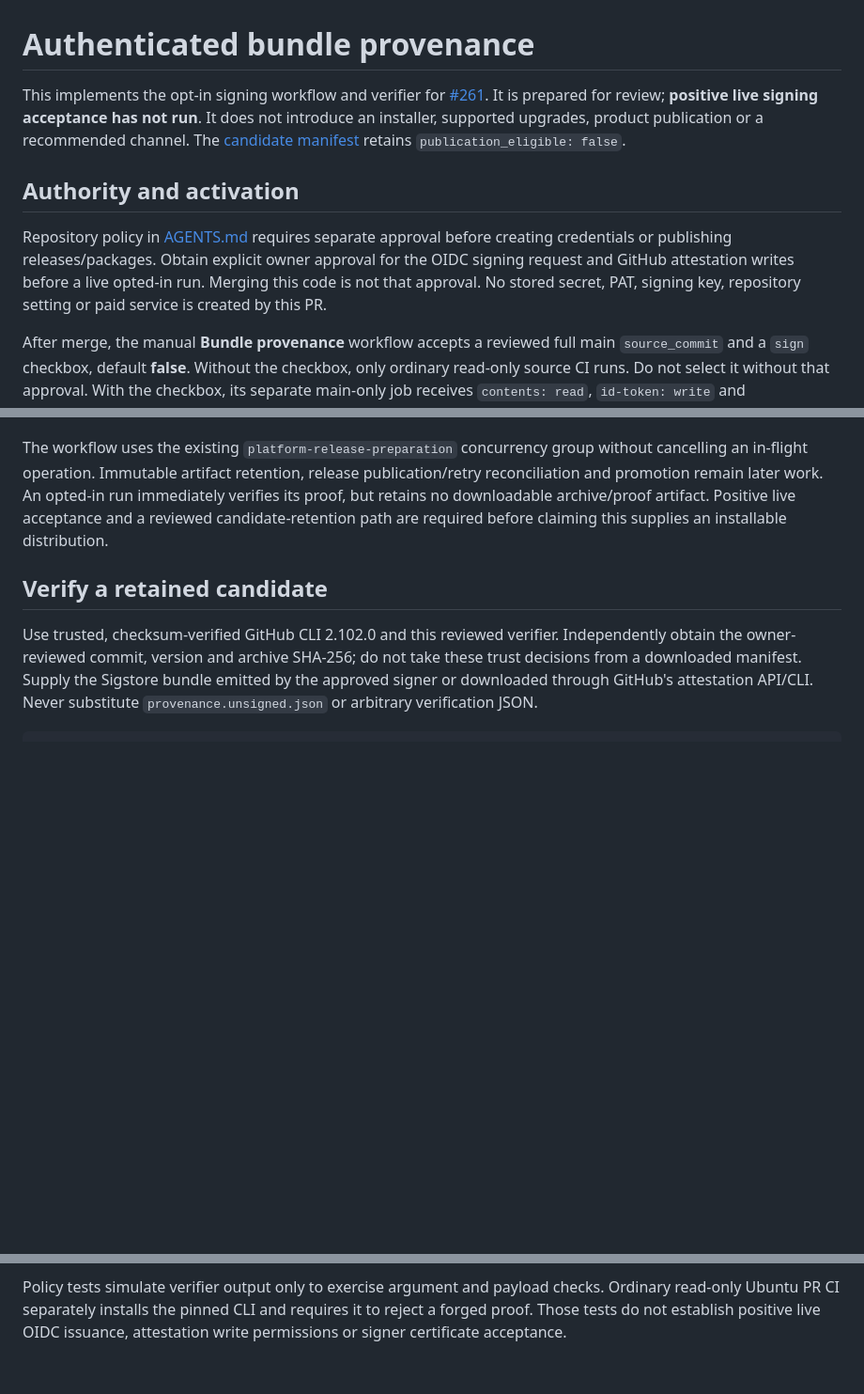
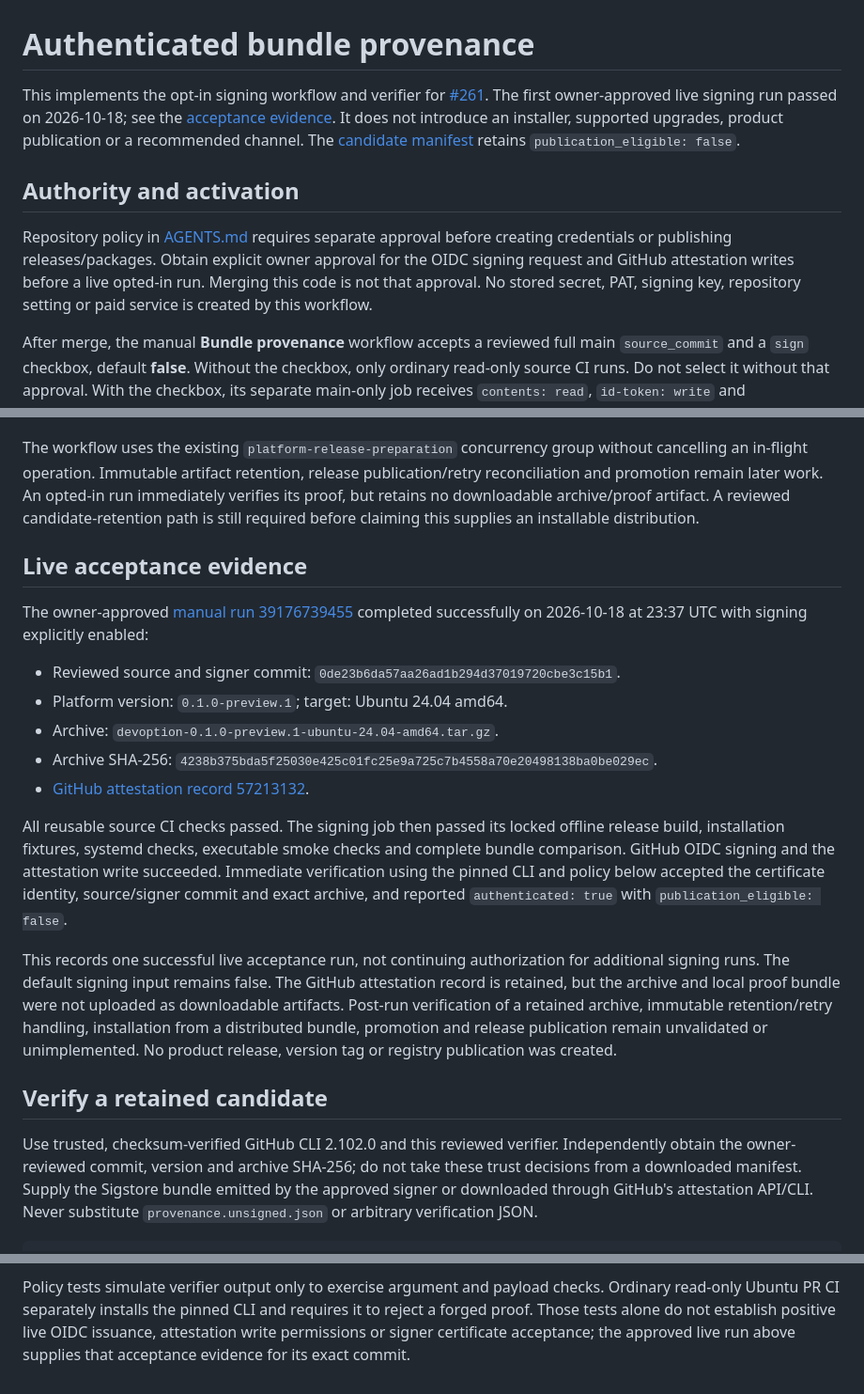
Before and after one commit to devoption/devoption, a Markdown page: docs/bundle-provenance.md, 3 parts joined by grey strips. Shown at 94% size. Drawn GitHub-style; blank space fills up the shorter version.

Commit message:
docs: record live bundle signing acceptance (#274)
Refs #261

```diff
--- a/docs/bundle-provenance.md
+++ b/docs/bundle-provenance.md
@@ -1,8 +1,9 @@
 # Authenticated bundle provenance
 
 This implements the opt-in signing workflow and verifier for
-[#261](https://github.com/devoption/devoption/issues/261). It is prepared for
-review; **positive live signing acceptance has not run**. It does not introduce
+[#261](https://github.com/devoption/devoption/issues/261). The first owner-approved
+live signing run passed on 2026-10-18; see the [acceptance evidence](#live-acceptance-evidence).
+It does not introduce
 an installer, supported upgrades, product publication or a recommended channel.
 The [candidate manifest](release-bundles.md) retains `publication_eligible: false`.
 
@@ -12,7 +13,7 @@ Repository policy in [AGENTS.md](../AGENTS.md) requires separate approval before
 creating credentials or publishing releases/packages. Obtain explicit owner
 approval for the OIDC signing request and GitHub attestation writes before a
 live opted-in run. Merging this code is not that approval. No stored secret,
-PAT, signing key, repository setting or paid service is created by this PR.
+PAT, signing key, repository setting or paid service is created by this workflow.
 
 After merge, the manual **Bundle provenance** workflow accepts a reviewed full
 main `source_commit` and a `sign` checkbox, default **false**. Without the checkbox,
@@ -51,8 +52,34 @@ The workflow uses the existing `platform-release-preparation` concurrency group
 without cancelling an in-flight operation. Immutable artifact retention, release
 publication/retry reconciliation and promotion remain later work. An opted-in
 run immediately verifies its proof, but retains no downloadable archive/proof
-artifact. Positive live acceptance and a reviewed candidate-retention path are
-required before claiming this supplies an installable distribution.
+artifact. A reviewed candidate-retention path is still required before claiming
+this supplies an installable distribution.
+
+## Live acceptance evidence
+
+The owner-approved [manual run 39176739455](https://github.com/devoption/devoption/actions/runs/39176739455)
+completed successfully on 2026-10-18 at 23:37 UTC with signing explicitly enabled:
+
+- Reviewed source and signer commit: `0de23b6da57aa26ad1b294d37019720cbe3c15b1`.
+- Platform version: `0.1.0-preview.1`; target: Ubuntu 24.04 amd64.
+- Archive: `devoption-0.1.0-preview.1-ubuntu-24.04-amd64.tar.gz`.
+- Archive SHA-256: `4238b375bda5f25030e425c01fc25e9a725c7b4558a70e20498138ba0be029ec`.
+- [GitHub attestation record 57213132](https://github.com/devoption/devoption/attestations/57213132).
+
+All reusable source CI checks passed. The signing job then passed its locked
+offline release build, installation fixtures, systemd checks, executable smoke
+checks and complete bundle comparison. GitHub OIDC signing and the attestation
+write succeeded. Immediate verification using the pinned CLI and policy below
+accepted the certificate identity, source/signer commit and exact archive, and
+reported `authenticated: true` with `publication_eligible: false`.
+
+This records one successful live acceptance run, not continuing authorization
+for additional signing runs. The default signing input remains false. The
+GitHub attestation record is retained, but the archive and local proof bundle
+were not uploaded as downloadable artifacts. Post-run verification of a retained
+archive, immutable retention/retry handling, installation from a distributed
+bundle, promotion and release publication remain unvalidated or unimplemented.
+No product release, version tag or registry publication was created.
 
 ## Verify a retained candidate
 
@@ -96,5 +123,6 @@ from compromised build dependencies is not established by this workflow.
 
 Policy tests simulate verifier output only to exercise argument and payload
 checks. Ordinary read-only Ubuntu PR CI separately installs the pinned CLI and
-requires it to reject a forged proof. Those tests do not establish positive live
-OIDC issuance, attestation write permissions or signer certificate acceptance.
+requires it to reject a forged proof. Those tests alone do not establish positive
+live OIDC issuance, attestation write permissions or signer certificate acceptance;
+the approved live run above supplies that acceptance evidence for its exact commit.
```
Also changed, not shown: CHANGELOG.md (+7 -0 lines), docs/release-bundles.md (+4 -3 lines).
